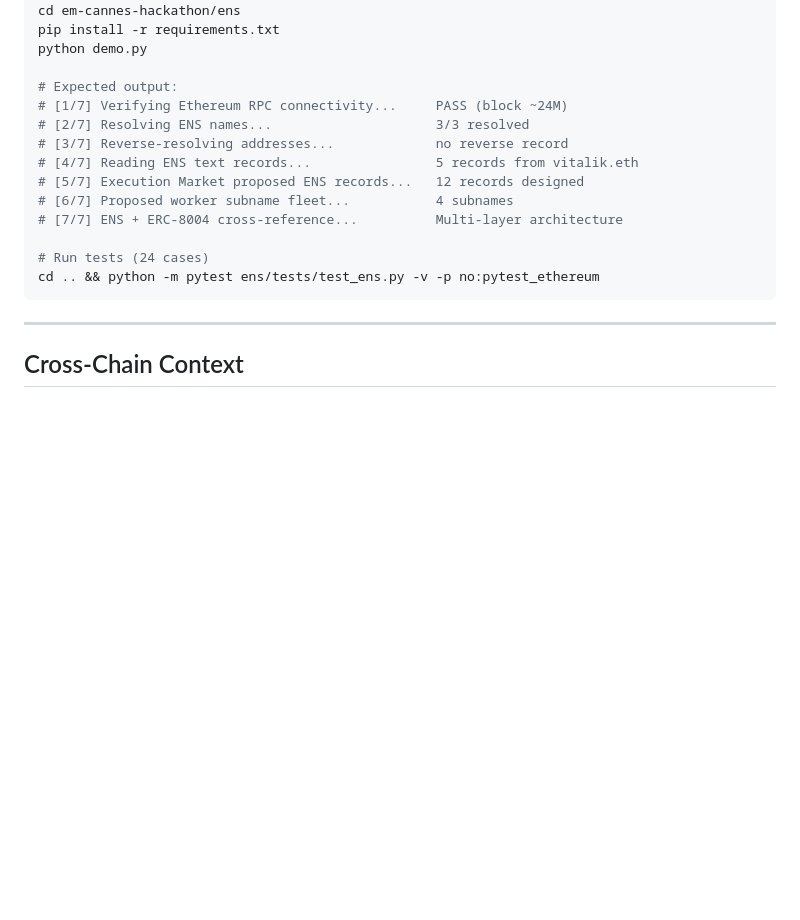
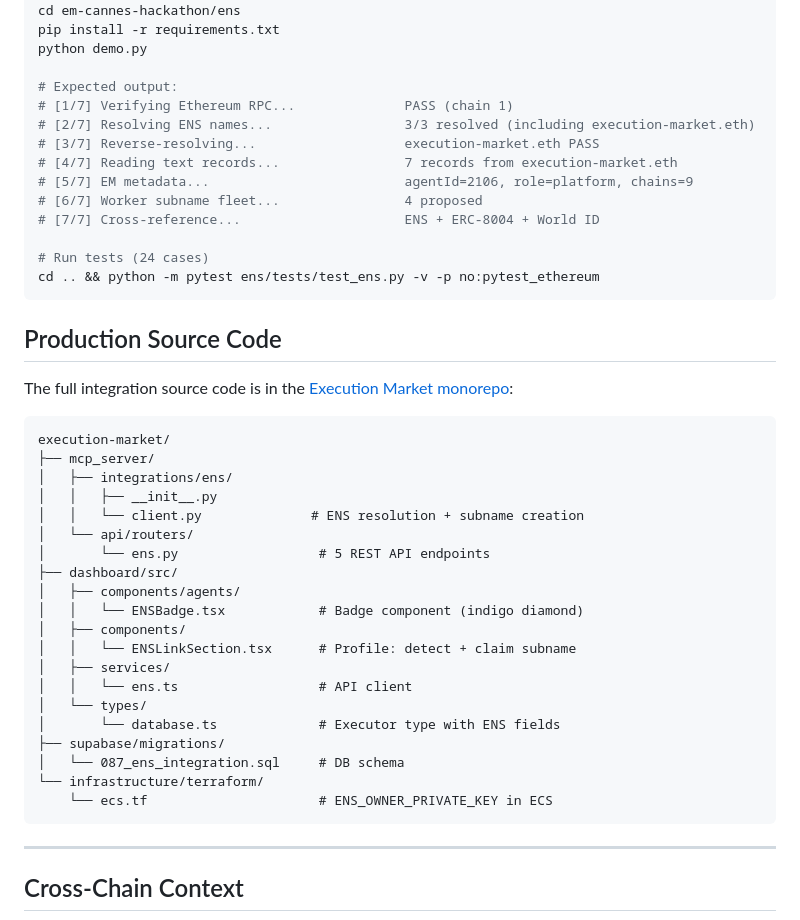
Before and after one commit to yesig3/em-cannes-hackathon, a Markdown page: ens/PROOF_OF_INTEGRATION.md, the part around one of its changes. Drawn GitHub-style; blank space fills up the shorter version.

````diff
--- a/ens/PROOF_OF_INTEGRATION.md
+++ b/ens/PROOF_OF_INTEGRATION.md
@@ -205,16 +275,43 @@ pip install -r requirements.txt
 python demo.py
 
 # Expected output:
-# [1/7] Verifying Ethereum RPC connectivity...     PASS (block ~24M)
-# [2/7] Resolving ENS names...                     3/3 resolved
-# [3/7] Reverse-resolving addresses...             no reverse record
-# [4/7] Reading ENS text records...                5 records from vitalik.eth
-# [5/7] Execution Market proposed ENS records...   12 records designed
-# [6/7] Proposed worker subname fleet...           4 subnames
-# [7/7] ENS + ERC-8004 cross-reference...          Multi-layer architecture
+# [1/7] Verifying Ethereum RPC...              PASS (chain 1)
+# [2/7] Resolving ENS names...                 3/3 resolved (including execution-market.eth)
+# [3/7] Reverse-resolving...                   execution-market.eth PASS
+# [4/7] Reading text records...                7 records from execution-market.eth
+# [5/7] EM metadata...                         agentId=2106, role=platform, chains=9
+# [6/7] Worker subname fleet...                4 proposed
+# [7/7] Cross-reference...                     ENS + ERC-8004 + World ID
 
 # Run tests (24 cases)
 cd .. && python -m pytest ens/tests/test_ens.py -v -p no:pytest_ethereum
+```
+
+## Production Source Code
+
+The full integration source code is in the [Execution Market monorepo](https://github.com/UltravioletaDAO/execution-market):
+
+```
+execution-market/
+├── mcp_server/
+│   ├── integrations/ens/
+│   │   ├── __init__.py
+│   │   └── client.py              # ENS resolution + subname creation
+│   └── api/routers/
+│       └── ens.py                  # 5 REST API endpoints
+├── dashboard/src/
+│   ├── components/agents/
+│   │   └── ENSBadge.tsx            # Badge component (indigo diamond)
+│   ├── components/
+│   │   └── ENSLinkSection.tsx      # Profile: detect + claim subname
+│   ├── services/
+│   │   └── ens.ts                  # API client
+│   └── types/
+│       └── database.ts             # Executor type with ENS fields
+├── supabase/migrations/
+│   └── 087_ens_integration.sql     # DB schema
+└── infrastructure/terraform/
+    └── ecs.tf                      # ENS_OWNER_PRIVATE_KEY in ECS
 ```
 
 ---
````
Also changed, not shown: other parts of ens/PROOF_OF_INTEGRATION.md (+99 -29 lines).
